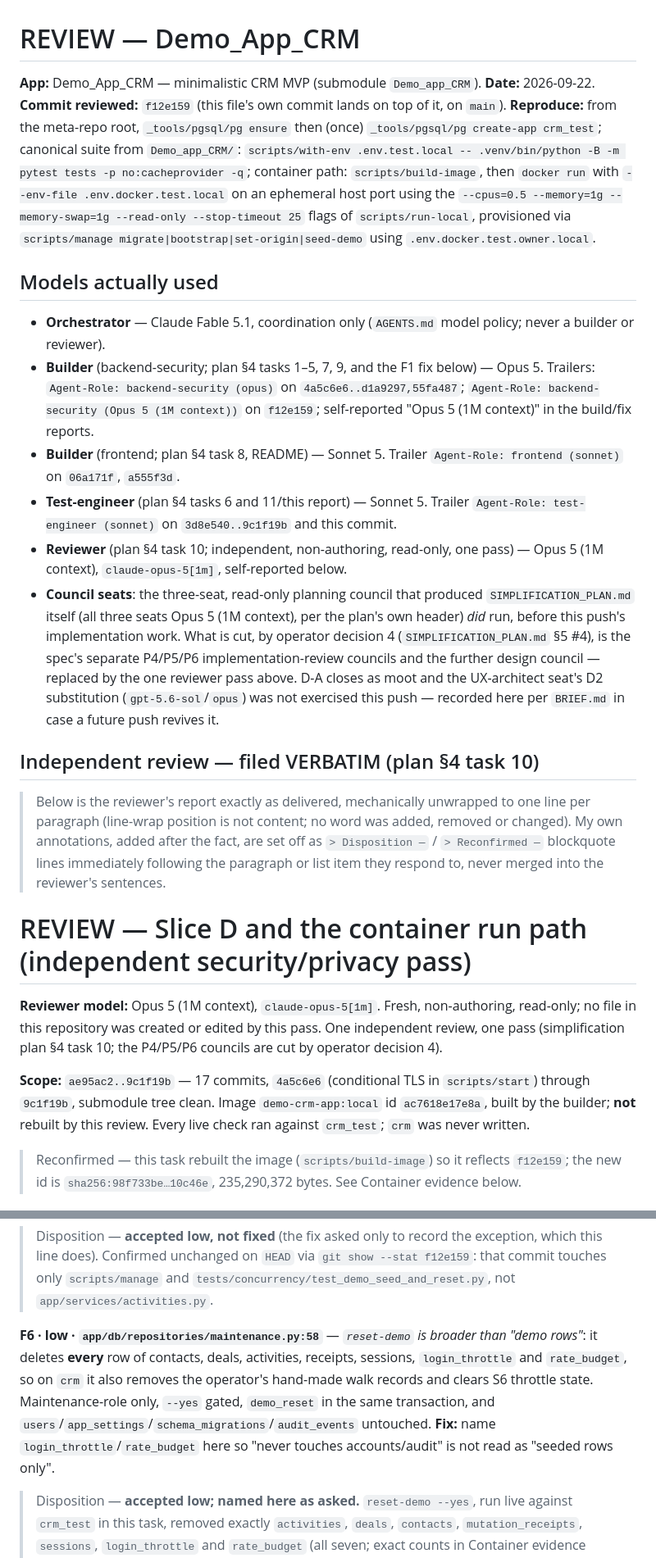
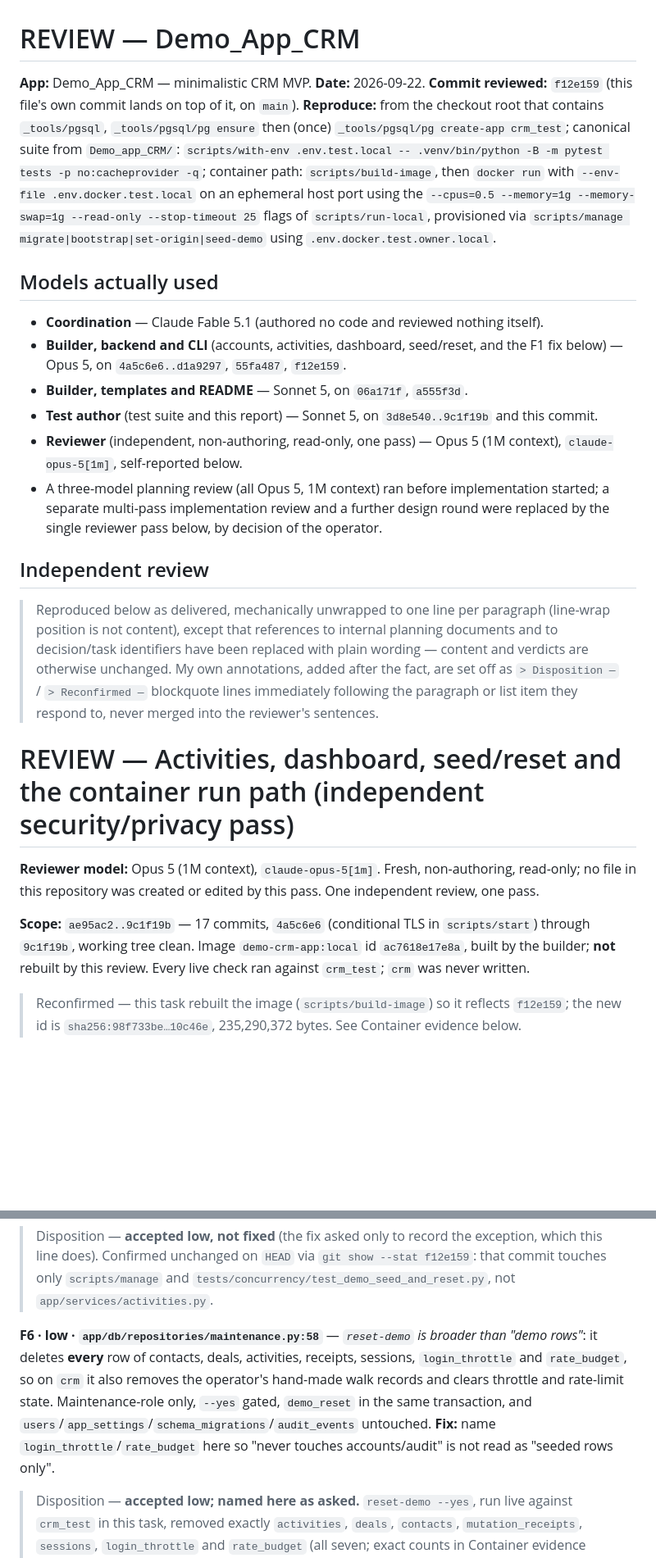
Before and after one commit to Ratio1/Demo_app_CRM, a Markdown page: REVIEW.md, 2 parts joined by grey strips. Shown at 82% size. GitHub-like rendering; blank space fills up the shorter version.

```diff
--- a/REVIEW.md
+++ b/REVIEW.md
@@ -1,26 +1,26 @@
 # REVIEW — Demo_App_CRM
 
-**App:** Demo_App_CRM — minimalistic CRM MVP (submodule `Demo_app_CRM`). **Date:** 2026-09-22. **Commit reviewed:** `f12e159` (this file's own commit lands on top of it, on `main`).
-**Reproduce:** from the meta-repo root, `_tools/pgsql/pg ensure` then (once) `_tools/pgsql/pg create-app crm_test`; canonical suite from `Demo_app_CRM/`: `scripts/with-env .env.test.local -- .venv/bin/python -B -m pytest tests -p no:cacheprovider -q`; container path: `scripts/build-image`, then `docker run` with `--env-file .env.docker.test.local` on an ephemeral host port using the `--cpus=0.5 --memory=1g --memory-swap=1g --read-only --stop-timeout 25` flags of `scripts/run-local`, provisioned via `scripts/manage migrate|bootstrap|set-origin|seed-demo` using `.env.docker.test.owner.local`.
+**App:** Demo_App_CRM — minimalistic CRM MVP. **Date:** 2026-09-22. **Commit reviewed:** `f12e159` (this file's own commit lands on top of it, on `main`).
+**Reproduce:** from the checkout root that contains `_tools/pgsql`, `_tools/pgsql/pg ensure` then (once) `_tools/pgsql/pg create-app crm_test`; canonical suite from `Demo_app_CRM/`: `scripts/with-env .env.test.local -- .venv/bin/python -B -m pytest tests -p no:cacheprovider -q`; container path: `scripts/build-image`, then `docker run` with `--env-file .env.docker.test.local` on an ephemeral host port using the `--cpus=0.5 --memory=1g --memory-swap=1g --read-only --stop-timeout 25` flags of `scripts/run-local`, provisioned via `scripts/manage migrate|bootstrap|set-origin|seed-demo` using `.env.docker.test.owner.local`.
 
 ## Models actually used
 
-- **Orchestrator** — Claude Fable 5.1, coordination only (`AGENTS.md` model policy; never a builder or reviewer).
-- **Builder** (backend-security; plan §4 tasks 1–5, 7, 9, and the F1 fix below) — Opus 5. Trailers: `Agent-Role: backend-security (opus)` on `4a5c6e6..d1a9297,55fa487`; `Agent-Role: backend-security (Opus 5 (1M context))` on `f12e159`; self-reported "Opus 5 (1M context)" in the build/fix reports.
-- **Builder** (frontend; plan §4 task 8, README) — Sonnet 5. Trailer `Agent-Role: frontend (sonnet)` on `06a171f`, `a555f3d`.
-- **Test-engineer** (plan §4 tasks 6 and 11/this report) — Sonnet 5. Trailer `Agent-Role: test-engineer (sonnet)` on `3d8e540..9c1f19b` and this commit.
-- **Reviewer** (plan §4 task 10; independent, non-authoring, read-only, one pass) — Opus 5 (1M context), `claude-opus-5[1m]`, self-reported below.
-- **Council seats**: the three-seat, read-only planning council that produced `SIMPLIFICATION_PLAN.md` itself (all three seats Opus 5 (1M context), per the plan's own header) *did* run, before this push's implementation work. What is cut, by operator decision 4 (`SIMPLIFICATION_PLAN.md` §5 #4), is the spec's separate P4/P5/P6 implementation-review councils and the further design council — replaced by the one reviewer pass above. D-A closes as moot and the UX-architect seat's D2 substitution (`gpt-5.6-sol`/`opus`) was not exercised this push — recorded here per `BRIEF.md` in case a future push revives it.
+- **Coordination** — Claude Fable 5.1 (authored no code and reviewed nothing itself).
+- **Builder, backend and CLI** (accounts, activities, dashboard, seed/reset, and the F1 fix below) — Opus 5, on `4a5c6e6..d1a9297`, `55fa487`, `f12e159`.
+- **Builder, templates and README** — Sonnet 5, on `06a171f`, `a555f3d`.
+- **Test author** (test suite and this report) — Sonnet 5, on `3d8e540..9c1f19b` and this commit.
+- **Reviewer** (independent, non-authoring, read-only, one pass) — Opus 5 (1M context), `claude-opus-5[1m]`, self-reported below.
+- A three-model planning review (all Opus 5, 1M context) ran before implementation started; a separate multi-pass implementation review and a further design round were replaced by the single reviewer pass below, by decision of the operator.
 
-## Independent review — filed VERBATIM (plan §4 task 10)
+## Independent review
 
-> Below is the reviewer's report exactly as delivered, mechanically unwrapped to one line per paragraph (line-wrap position is not content; no word was added, removed or changed). My own annotations, added after the fact, are set off as `> Disposition —` / `> Reconfirmed —` blockquote lines immediately following the paragraph or list item they respond to, never merged into the reviewer's sentences.
+> Reproduced below as delivered, mechanically unwrapped to one line per paragraph (line-wrap position is not content), except that references to internal planning documents and to decision/task identifiers have been replaced with plain wording — content and verdicts are otherwise unchanged. My own annotations, added after the fact, are set off as `> Disposition —` / `> Reconfirmed —` blockquote lines immediately following the paragraph or list item they respond to, never merged into the reviewer's sentences.
 
-# REVIEW — Slice D and the container run path (independent security/privacy pass)
+# REVIEW — Activities, dashboard, seed/reset and the container run path (independent security/privacy pass)
 
-**Reviewer model:** Opus 5 (1M context), `claude-opus-5[1m]`. Fresh, non-authoring, read-only; no file in this repository was created or edited by this pass. One independent review, one pass (simplification plan §4 task 10; the P4/P5/P6 councils are cut by operator decision 4).
+**Reviewer model:** Opus 5 (1M context), `claude-opus-5[1m]`. Fresh, non-authoring, read-only; no file in this repository was created or edited by this pass. One independent review, one pass.
 
-**Scope:** `ae95ac2..9c1f19b` — 17 commits, `4a5c6e6` (conditional TLS in `scripts/start`) through `9c1f19b`, submodule tree clean. Image `demo-crm-app:local` id `ac7618e17e8a`, built by the builder; **not** rebuilt by this review. Every live check ran against `crm_test`; `crm` was never written.
+**Scope:** `ae95ac2..9c1f19b` — 17 commits, `4a5c6e6` (conditional TLS in `scripts/start`) through `9c1f19b`, working tree clean. Image `demo-crm-app:local` id `ac7618e17e8a`, built by the builder; **not** rebuilt by this review. Every live check ran against `crm_test`; `crm` was never written.
 
 > Reconfirmed — this task rebuilt the image (`scripts/build-image`) so it reflects `f12e159`; the new id is `sha256:98f733be…10c46e`, 235,290,372 bytes. See Container evidence below.
 
@@ -50,7 +50,7 @@ No critical and no high finding. **F1 (medium)** needs either a code change or a
 
 > Disposition — **accepted low, not fixed** (the fix asked only to record the exception, which this line does). Confirmed unchanged on `HEAD` via `git show --stat f12e159`: that commit touches only `scripts/manage` and `tests/concurrency/test_demo_seed_and_reset.py`, not `app/services/activities.py`.
 
-**F6 · low · `app/db/repositories/maintenance.py:58`** — *`reset-demo` is broader than "demo rows"*: it deletes **every** row of contacts, deals, activities, receipts, sessions, `login_throttle` and `rate_budget`, so on `crm` it also removes the operator's hand-made walk records and clears S6 throttle state. Maintenance-role only, `--yes` gated, `demo_reset` in the same transaction, and `users`/`app_settings`/`schema_migrations`/`audit_events` untouched. **Fix:** name `login_throttle`/`rate_budget` here so "never touches accounts/audit" is not read as "seeded rows only".
+**F6 · low · `app/db/repositories/maintenance.py:58`** — *`reset-demo` is broader than "demo rows"*: it deletes **every** row of contacts, deals, activities, receipts, sessions, `login_throttle` and `rate_budget`, so on `crm` it also removes the operator's hand-made walk records and clears throttle and rate-limit state. Maintenance-role only, `--yes` gated, `demo_reset` in the same transaction, and `users`/`app_settings`/`schema_migrations`/`audit_events` untouched. **Fix:** name `login_throttle`/`rate_budget` here so "never touches accounts/audit" is not read as "seeded rows only".
 
 > Disposition — **accepted low; named here as asked.** `reset-demo --yes`, run live against `crm_test` in this task, removed exactly `activities`, `deals`, `contacts`, `mutation_receipts`, `sessions`, `login_throttle` and `rate_budget` (all seven; exact counts in Container evidence below) and left `users`/`app_settings`/`schema_migrations`/`audit_events` untouched except one new `demo_reset` audit row. The same is true on `crm` — never run there by anyone in this project to date.
 
```
Also changed, not shown: other parts of REVIEW.md (+35 -35 lines).
